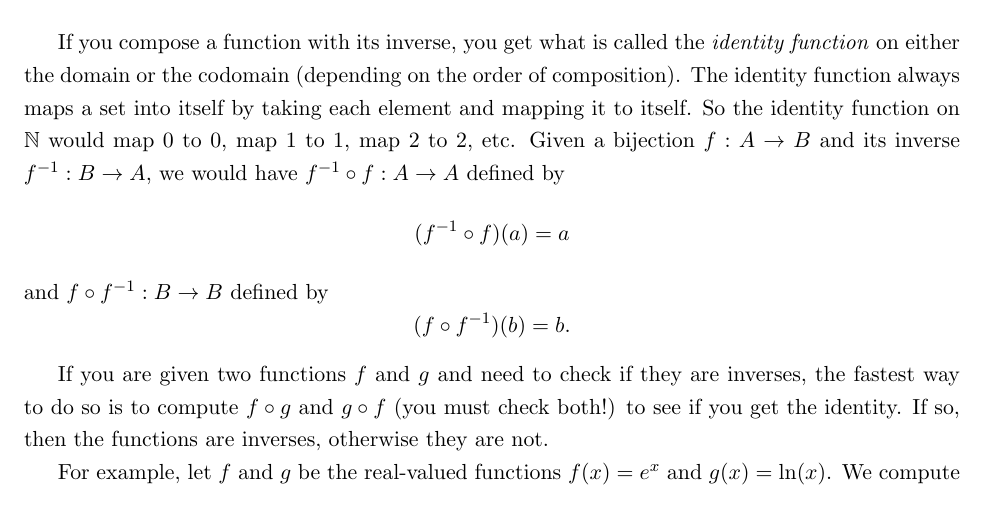
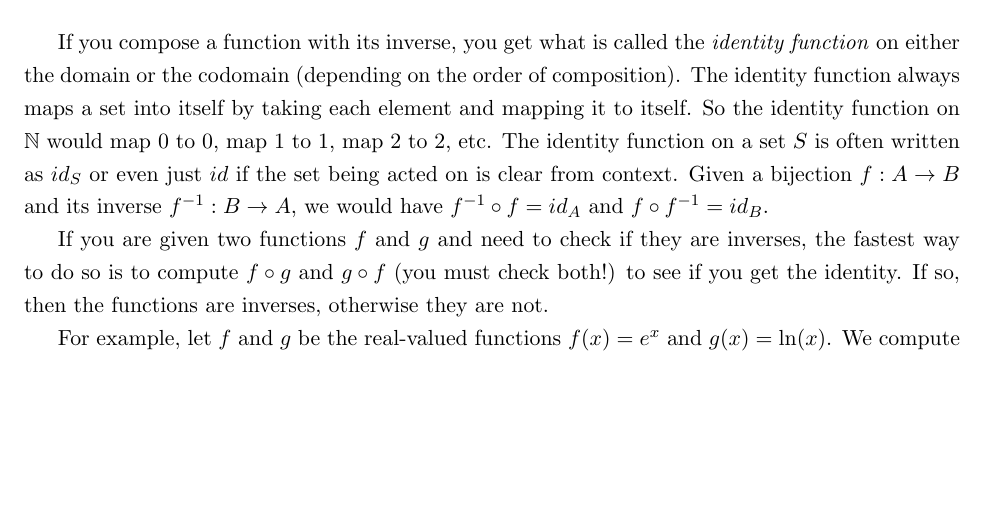
Before and after one commit to Monakhian/MAT-237-Textbook, a LaTeX thesis (MAT 237 Textbook.tex): part of page 48 of 81, cut so that both start at the same text, the shorter picture padded with empty space. Compiled offline with pdfLaTeX.

Commit message:
Added "id" for identity function

```diff
--- a/MAT 237 Textbook.tex
+++ b/MAT 237 Textbook.tex
@@ -2165,10 +2165,8 @@ Original function && Inverse function
 If you compose a function with its inverse, you get what is called the \emph{identity function} on either the domain or the codomain (depending on the order of composition).
 The identity function always maps a set into itself by taking each element and mapping it to itself.
 So the identity function on $\mathbb{N}$ would map $0$ to $0$, map $1$ to $1$, map $2$ to $2$, etc.
-Given a bijection $f: A \to B$ and its inverse $f^{-1}: B \to A$, we would have $f^{-1} \circ f: A \to A$ defined by
-\[ (f^{-1} \circ f)(a) = a \]
-and $f \circ f^{-1}: B \to B$ defined by
-\[ (f \circ f^{-1})(b) = b. \]
+The identity function on a set $S$ is often written as $id_{S}$ or even just $id$ if the set being acted on is clear from context.
+Given a bijection $f: A \to B$ and its inverse $f^{-1}: B \to A$, we would have $f^{-1} \circ f = id_{A}$ and $f \circ f^{-1} = id_{B}$.
 
 If you are given two functions $f$ and $g$ and need to check if they are inverses, the fastest way to do so is to compute $f \circ g$ and $g \circ f$ (you must check both!) to see if you get the identity.
 If so, then the functions are inverses, otherwise they are not.
```
Also changed, not shown: MAT 237 Textbook.pdf.
